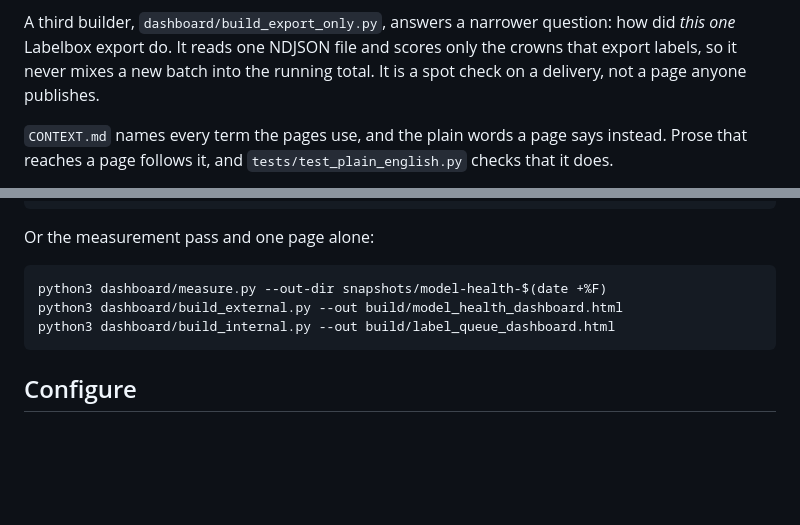
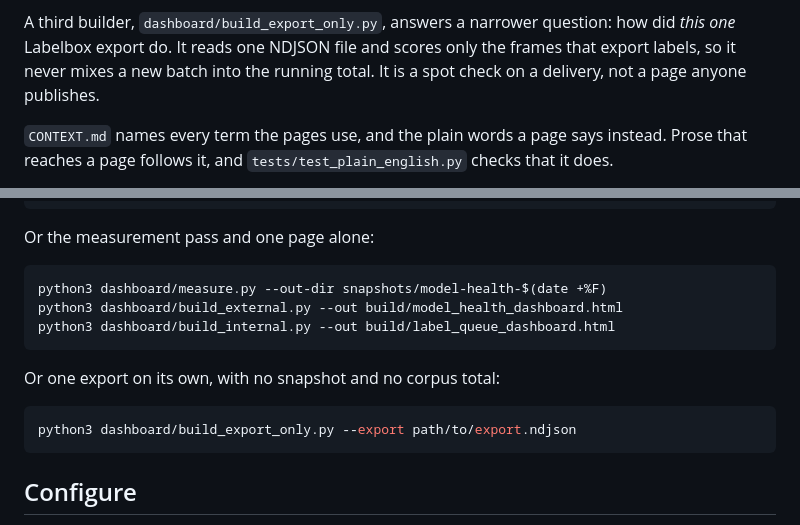
Before and after one commit to traitlab/bci-dashboard, a Markdown page: README.md, 2 parts joined by grey strips. GitHub-like rendering; blank space fills up the shorter version.

Commit message:
docs: show how to run the export-only builder, and say frames not crowns

````diff
--- a/README.md
+++ b/README.md
@@ -15,7 +15,7 @@ measurement pass:
 
 A third builder, `dashboard/build_export_only.py`, answers a narrower
 question: how did *this one* Labelbox export do. It reads one NDJSON file and
-scores only the crowns that export labels, so it never mixes a new batch into
+scores only the frames that export labels, so it never mixes a new batch into
 the running total. It is a spot check on a delivery, not a page anyone
 publishes.
 
@@ -116,6 +116,12 @@ python3 dashboard/build_external.py --out build/model_health_dashboard.html
 python3 dashboard/build_internal.py --out build/label_queue_dashboard.html
 ```
 
+Or one export on its own, with no snapshot and no corpus total:
+
+```bash
+python3 dashboard/build_export_only.py --export path/to/export.ndjson
+```
+
 ## Configure
 
 Copy `.env.example`. `.env` is gitignored and is the only place a key belongs.
````
